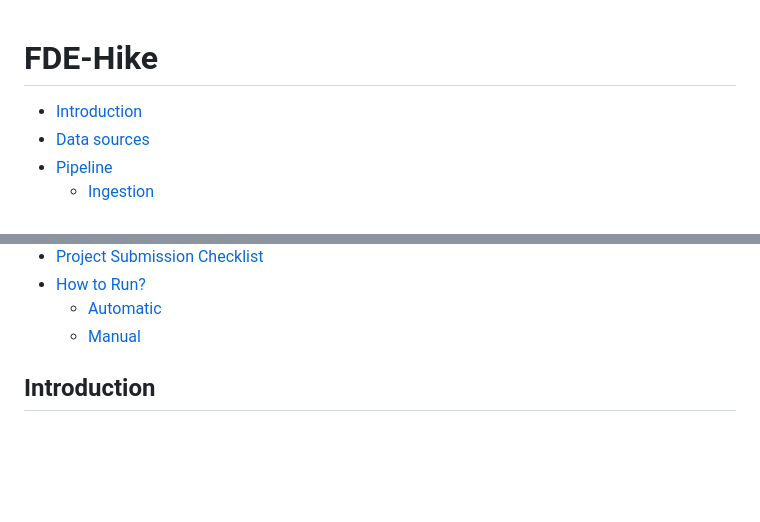
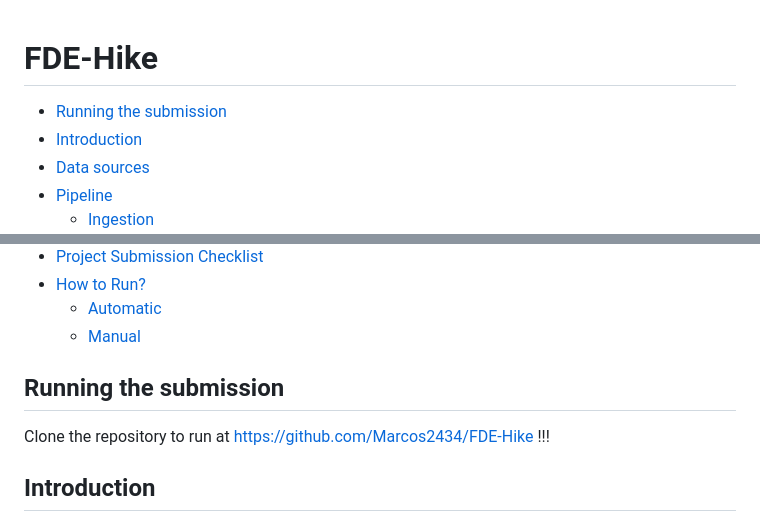
Before and after one commit to Marcos2434/FDE-Hike, a Markdown page: README.md, 2 parts joined by grey strips. Drawn GitHub-style; blank space fills up the shorter version.

```diff
--- a/README.md
+++ b/README.md
@@ -1,5 +1,6 @@
 # FDE-Hike
 
+- [Running the submission](#runningthesubmission)
 - [Introduction](#introduction)
 - [Data sources](#datasources)
 - [Pipeline](#pipeline)
@@ -15,6 +16,10 @@
   - [Automatic](#automatic)
   - [Manual](#manual)
 
+
+## Running the submission
+
+Clone the repository to run at https://github.com/Marcos2434/FDE-Hike !!!
 
 ## Introduction
 
```
